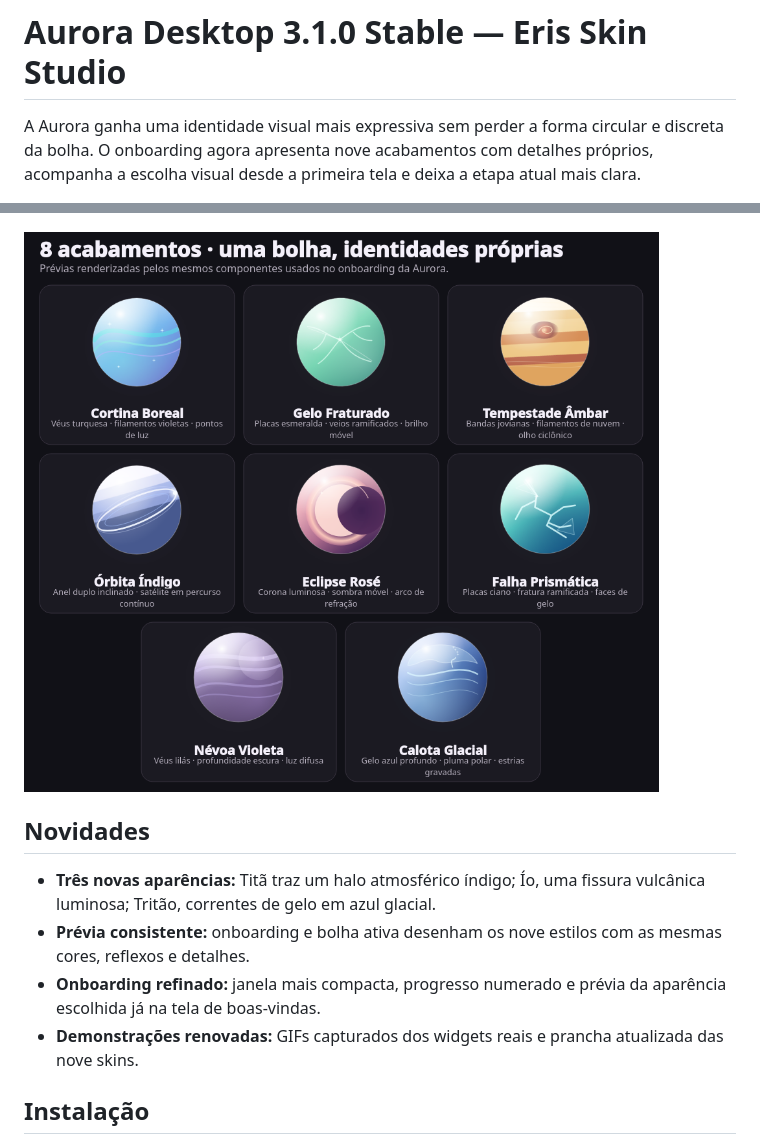
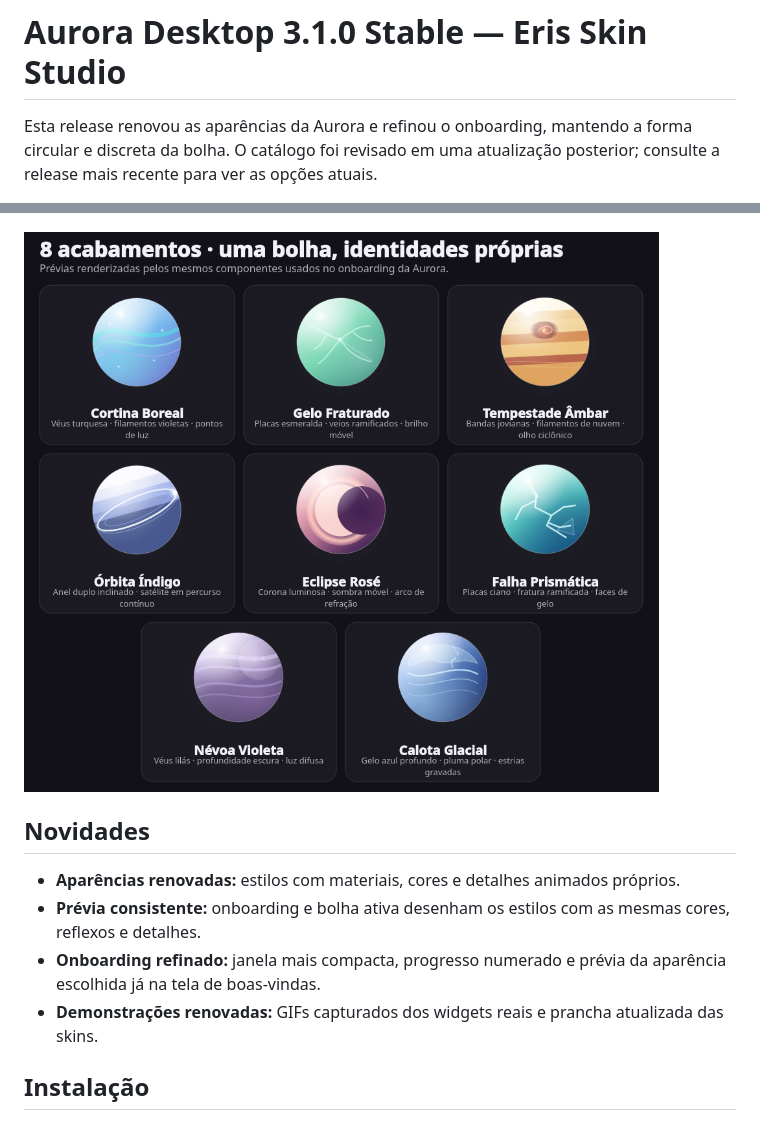
Before and after one commit to Nylofofin/Aurora, a Markdown page: docs/releases/v3.1.0.md, 2 parts joined by grey strips. Drawn GitHub-style.

```diff
--- a/docs/releases/v3.1.0.md
+++ b/docs/releases/v3.1.0.md
@@ -1,4 +1,4 @@
 # Aurora Desktop 3.1.0 Stable — Eris Skin Studio
 
-A Aurora ganha uma identidade visual mais expressiva sem perder a forma circular e discreta da bolha. O onboarding agora apresenta nove acabamentos com detalhes próprios, acompanha a escolha visual desde a primeira tela e deixa a etapa atual mais clara.
+Esta release renovou as aparências da Aurora e refinou o onboarding, mantendo a forma circular e discreta da bolha. O catálogo foi revisado em uma atualização posterior; consulte a release mais recente para ver as opções atuais.
 
@@ -6,14 +6,14 @@ A Aurora ganha uma identidade visual mais expressiva sem perder a forma circular
 
 ![Veja as etapas do onboarding e as transições reais entre perfil, treinamento de nome, aparência, voz e sons](https://raw.githubusercontent.com/Nylofofin/Aurora/v3.1.0/docs/media/onboarding-transitions.gif)
 
-![Nove estilos circulares renderizados pelos componentes reais da Aurora](https://raw.githubusercontent.com/Nylofofin/Aurora/v3.1.0/docs/media/bubble-skins.png)
+![Estilos circulares atuais renderizados pelos componentes reais da Aurora](https://raw.githubusercontent.com/Nylofofin/Aurora/master/docs/media/bubble-skins.png)
 
 ## Novidades
 
-- **Três novas aparências:** Titã traz um halo atmosférico índigo; Ío, uma fissura vulcânica luminosa; Tritão, correntes de gelo em azul glacial.
-- **Prévia consistente:** onboarding e bolha ativa desenham os nove estilos com as mesmas cores, reflexos e detalhes.
+- **Aparências renovadas:** estilos com materiais, cores e detalhes animados próprios.
+- **Prévia consistente:** onboarding e bolha ativa desenham os estilos com as mesmas cores, reflexos e detalhes.
 - **Onboarding refinado:** janela mais compacta, progresso numerado e prévia da aparência escolhida já na tela de boas-vindas.
-- **Demonstrações renovadas:** GIFs capturados dos widgets reais e prancha atualizada das nove skins.
+- **Demonstrações renovadas:** GIFs capturados dos widgets reais e prancha atualizada das skins.
 
 ## Instalação
 
```
Also changed, not shown: other parts of docs/releases/v3.1.0.md (+1 -1 lines), CHANGELOG.md (+12 -6 lines), README.md (+1 -1 lines), docs/releases/v3.1.1.md (added, +27 -0 lines), docs/media/onboarding-transitions.gif, 3 other files.
